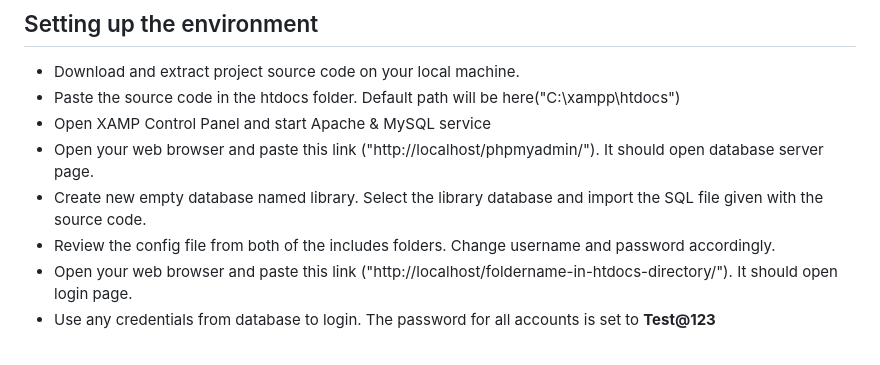
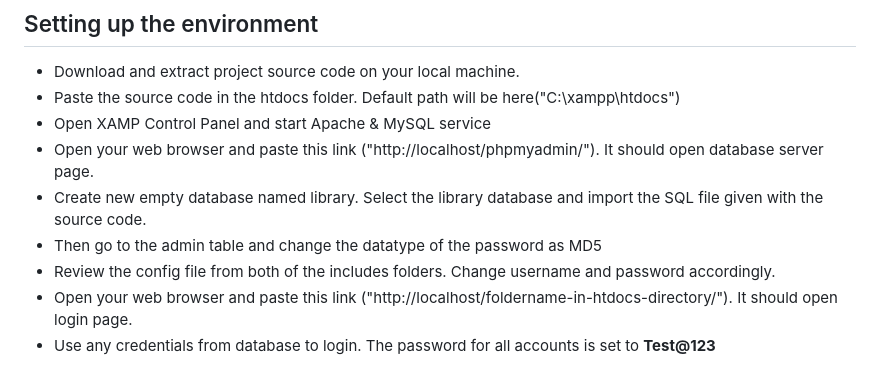
Before and after one commit to Sunilswapna/Department-Library-Management-System, a Markdown page: README.md, the part around the change. Rendered like a GitHub page.

```diff
--- a/README.md
+++ b/README.md
@@ -23,6 +23,7 @@ Download and install suitable XAMP server from this link - https://www.apachefri
 - Open XAMP Control Panel and start Apache & MySQL service
 - Open your web browser and paste this link ("http://localhost/phpmyadmin/"). It should open database server page.
 - Create new empty database named library. Select the library database and import the SQL file given with the source code.
+- Then go to the admin table and change the datatype of the password as MD5
 - Review the config file from both of the includes folders. Change username and password accordingly.
 - Open your web browser and paste this link ("http://localhost/foldername-in-htdocs-directory/"). It should open login page.
 - Use any credentials from database to login. The password for all accounts is set to **Test@123**
```
